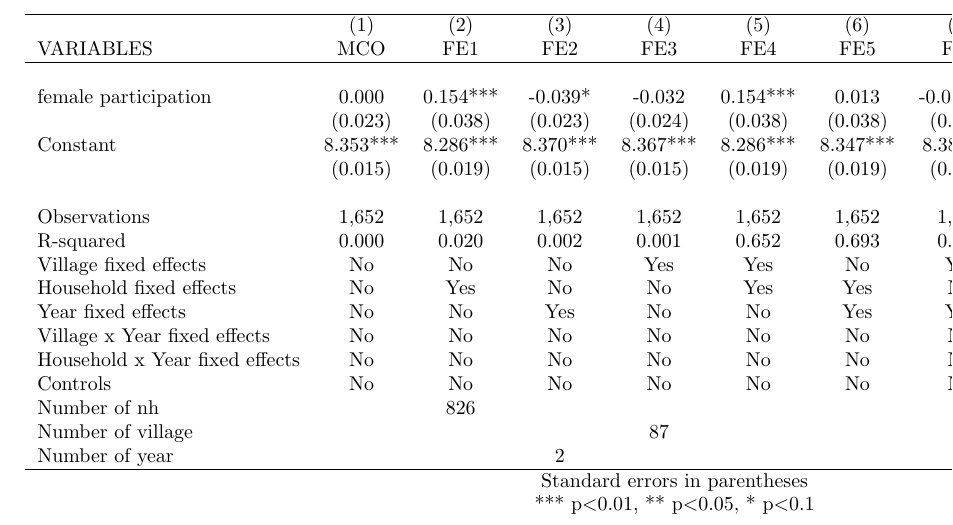
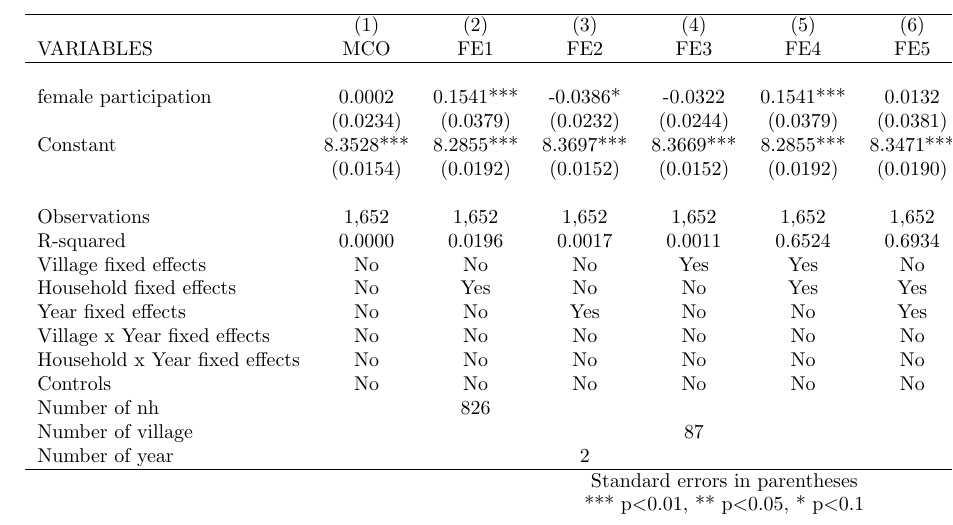
Before and after one commit to felipegodi/Problem-Sets, a LaTeX document (PS 5/output/regs.tex): part of the page, cut so that both start at the same text. Compiled offline with pdfLaTeX.

Commit message:
Puse dec(4) y activé la generación de variables que interactúan en 3.7 y 3.8

```diff
--- a/PS 5/output/regs.tex
+++ b/PS 5/output/regs.tex
@@ -5,13 +5,13 @@
  & (1) & (2) & (3) & (4) & (5) & (6) & (7) & (8) & (9) & (10) \\
 VARIABLES & MCO & FE1 & FE2 & FE3 & FE4 & FE5 & FE6 & FE7 & FE8 & FE9 \\ \hline
  &  &  &  &  &  &  &  &  &  &  \\
-female participation & 0.000 & 0.154*** & -0.039* & -0.032 & 0.154*** & 0.013 & -0.082*** & -0.070*** & -0.078*** & 0.038 \\
- & (0.023) & (0.038) & (0.023) & (0.024) & (0.038) & (0.038) & (0.024) & (0.023) & (0.028) & (0.039) \\
-Constant & 8.353*** & 8.286*** & 8.370*** & 8.367*** & 8.286*** & 8.347*** & 8.389*** & 8.384*** & 8.277*** & 8.336*** \\
- & (0.015) & (0.019) & (0.015) & (0.015) & (0.019) & (0.019) & (0.015) & (0.014) & (0.016) & (0.019) \\
+female participation & 0.0002 & 0.1541*** & -0.0386* & -0.0322 & 0.1541*** & 0.0132 & -0.0823*** & -0.0704*** & -0.0775*** & 0.0383 \\
+ & (0.0234) & (0.0379) & (0.0232) & (0.0244) & (0.0379) & (0.0381) & (0.0242) & (0.0226) & (0.0278) & (0.0390) \\
+Constant & 8.3528*** & 8.2855*** & 8.3697*** & 8.3669*** & 8.2855*** & 8.3471*** & 8.3888*** & 8.3836*** & 8.2768*** & 8.3361*** \\
+ & (0.0154) & (0.0192) & (0.0152) & (0.0152) & (0.0192) & (0.0190) & (0.0149) & (0.0144) & (0.0164) & (0.0190) \\
  &  &  &  &  &  &  &  &  &  &  \\
 Observations & 1,652 & 1,652 & 1,652 & 1,652 & 1,652 & 1,652 & 1,652 & 1,652 & 826 & 1,652 \\
-R-squared & 0.000 & 0.020 & 0.002 & 0.001 & 0.652 & 0.693 & 0.220 & 0.229 & 0.009 & 0.768 \\
+R-squared & 0.0000 & 0.0196 & 0.0017 & 0.0011 & 0.6524 & 0.6934 & 0.2200 & 0.2286 & 0.0093 & 0.7682 \\
 Village fixed effects & No & No & No & Yes & Yes & No & Yes & No & No & No \\
 Household fixed effects & No & Yes & No & No & Yes & Yes & No & No & No & Yes \\
 Year fixed effects & No & No & Yes & No & No & Yes & Yes & No & No & No \\
```
Also changed, not shown: PS 5/output/regs.txt (+5 -5 lines), PS 5/output/PS 5 do-file.pdf (added), 1 other file.
